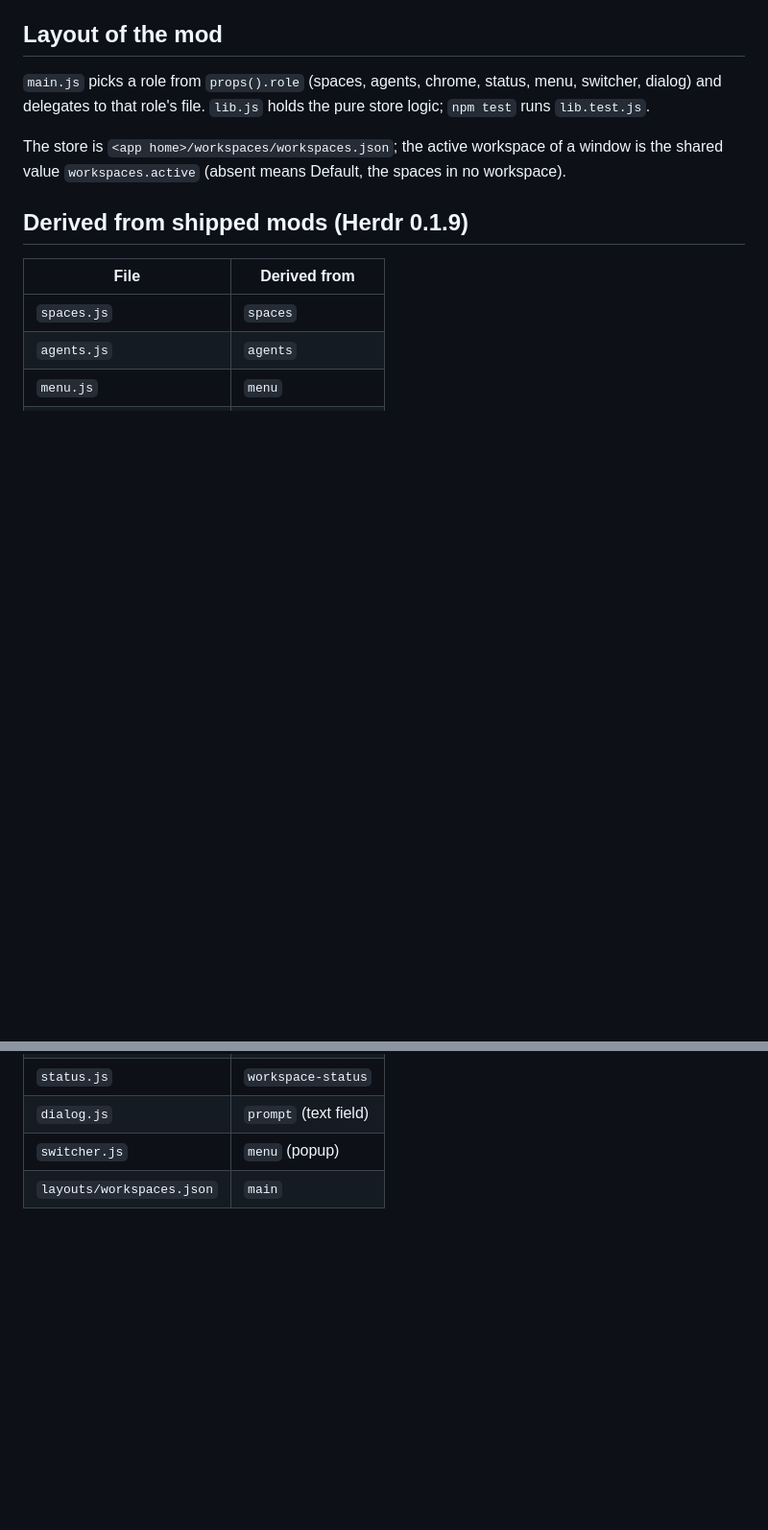
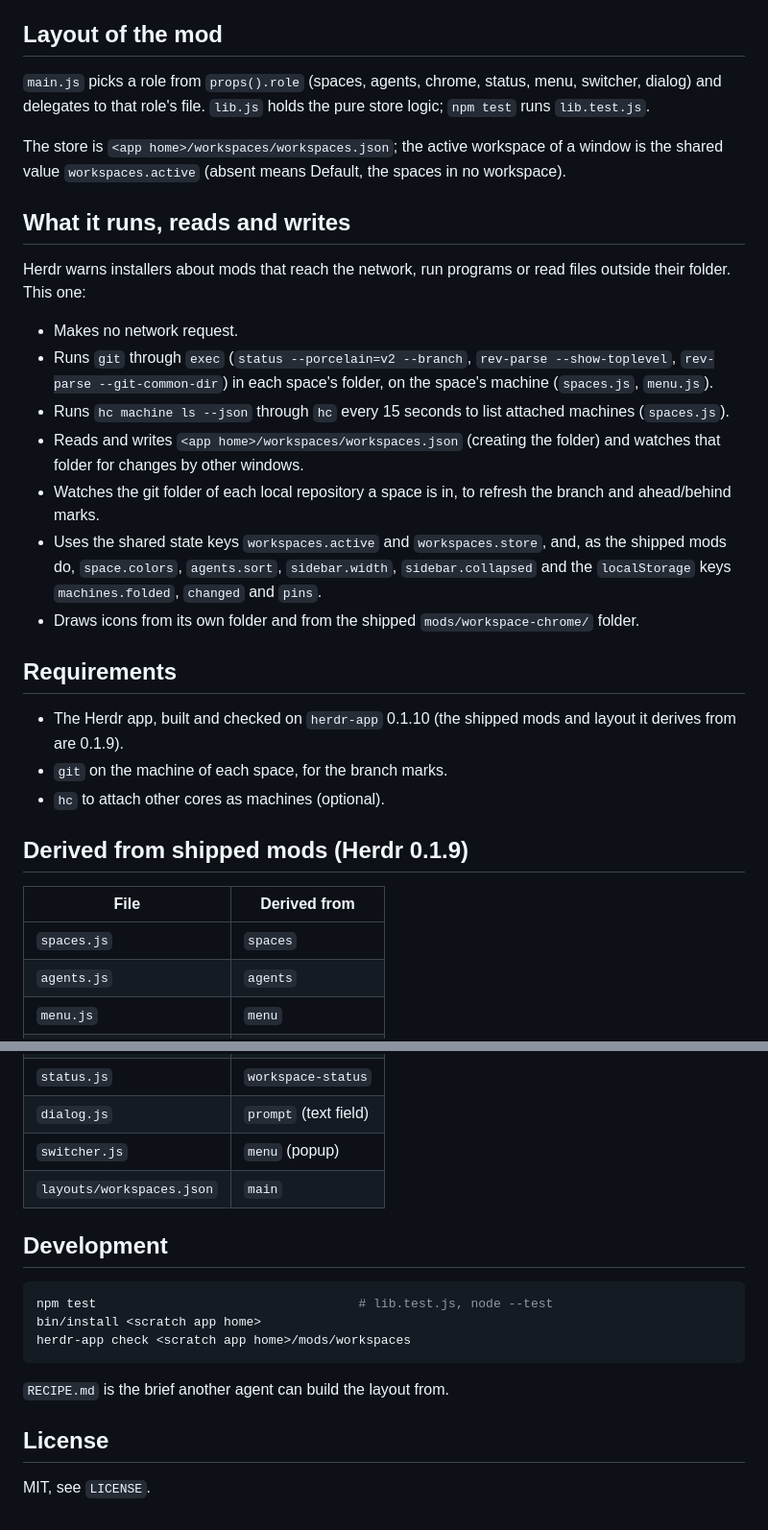
Before and after one commit to ejklock/herdr-workspaces, a Markdown page: README.md, 2 parts joined by grey strips. Shown at 96% size. GitHub-like rendering; blank space fills up the shorter version.

````diff
--- a/README.md
+++ b/README.md
@@ -32,6 +48,24 @@ to that role's file. `lib.js` holds the pure store logic; `npm test` runs `lib.t
 
 The store is `<app home>/workspaces/workspaces.json`; the active workspace of a window is the shared
 value `workspaces.active` (absent means Default, the spaces in no workspace).
+
+## What it runs, reads and writes
+
+Herdr warns installers about mods that reach the network, run programs or read files outside their folder. This one:
+
+- Makes no network request.
+- Runs `git` through `exec` (`status --porcelain=v2 --branch`, `rev-parse --show-toplevel`, `rev-parse --git-common-dir`) in each space's folder, on the space's machine (`spaces.js`, `menu.js`).
+- Runs `hc machine ls --json` through `hc` every 15 seconds to list attached machines (`spaces.js`).
+- Reads and writes `<app home>/workspaces/workspaces.json` (creating the folder) and watches that folder for changes by other windows.
+- Watches the git folder of each local repository a space is in, to refresh the branch and ahead/behind marks.
+- Uses the shared state keys `workspaces.active` and `workspaces.store`, and, as the shipped mods do, `space.colors`, `agents.sort`, `sidebar.width`, `sidebar.collapsed` and the `localStorage` keys `machines.folded`, `changed` and `pins`.
+- Draws icons from its own folder and from the shipped `mods/workspace-chrome/` folder.
+
+## Requirements
+
+- The Herdr app, built and checked on `herdr-app` 0.1.10 (the shipped mods and layout it derives from are 0.1.9).
+- `git` on the machine of each space, for the branch marks.
+- `hc` to attach other cores as machines (optional).
 
 ## Derived from shipped mods (Herdr 0.1.9)
 
@@ -45,3 +79,17 @@ value `workspaces.active` (absent means Default, the spaces in no workspace).
 | `dialog.js` | `prompt` (text field) |
 | `switcher.js` | `menu` (popup) |
 | `layouts/workspaces.json` | `main` |
+
+## Development
+
+```sh
+npm test                                   # lib.test.js, node --test
+bin/install <scratch app home>
+herdr-app check <scratch app home>/mods/workspaces
+```
+
+`RECIPE.md` is the brief another agent can build the layout from.
+
+## License
+
+MIT, see `LICENSE`.
````
Also changed, not shown: other parts of README.md (+22 -6 lines), RECIPE.md (added, +79 -0 lines), preview.png (added), 2 other files.
